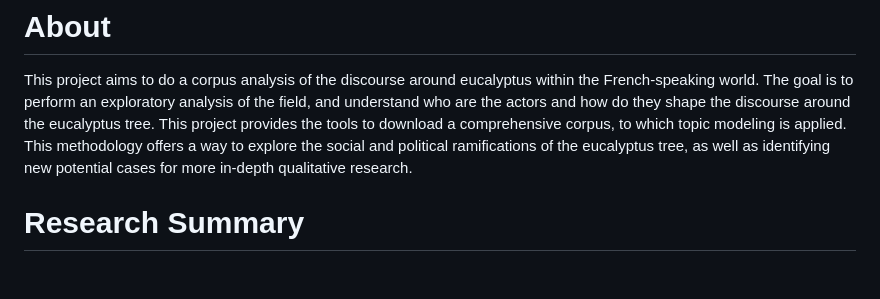
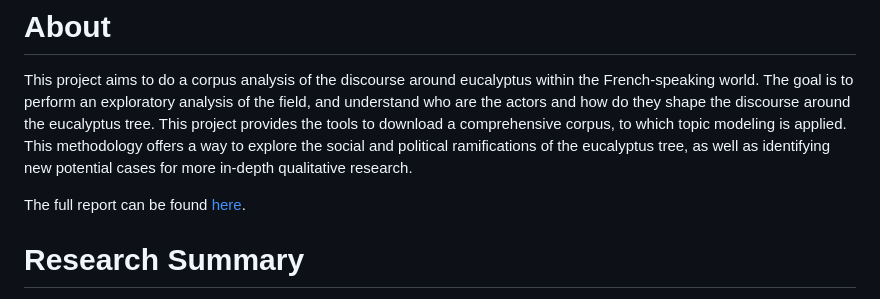
Before and after one commit to dh-epfl-students/lhst-the-ecology-of-eucalyptus, a Markdown page: README.md, the part around the change. GitHub-like rendering; blank space fills up the shorter version.

```diff
--- a/README.md
+++ b/README.md
@@ -8,6 +8,8 @@ Supervised by: Elisabeth Davin-Mortier and Jérôme Baudry
 
 This project aims to do a corpus analysis of the discourse around eucalyptus within the French-speaking world. The goal is to perform an exploratory analysis of the field, and understand who are the actors and how do they shape the discourse around the eucalyptus tree. This project provides the tools to download a comprehensive corpus, to which topic modeling is applied. This methodology offers a way to explore the social and political ramifications of the eucalyptus
 tree, as well as identifying new potential cases for more in-depth qualitative research.
+
+The full report can be found [here](report/LHST___Ecology_of_the_Eucalyptus_final_report.pdf).
 
 # Research Summary
 
```
